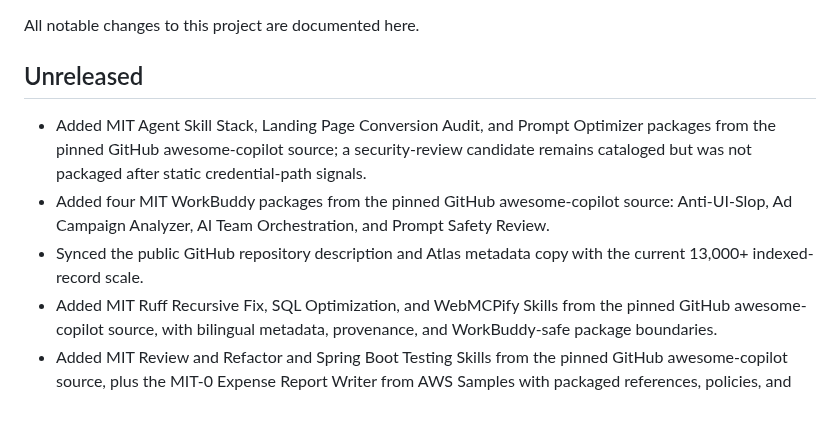
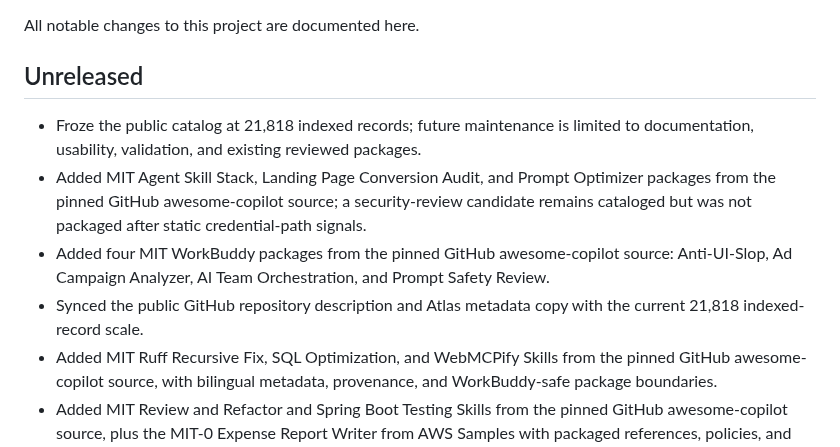
Before and after one commit to sandbaseai/workbuddy-skill, a Markdown page: CHANGELOG.md, the part around the change. Rendered like a GitHub page; blank space fills up the shorter version.

Commit message:
docs: record frozen catalog policy

```diff
--- a/CHANGELOG.md
+++ b/CHANGELOG.md
@@ -4,9 +4,10 @@ All notable changes to this project are documented here.
 
 ## Unreleased
 
+- Froze the public catalog at 21,818 indexed records; future maintenance is limited to documentation, usability, validation, and existing reviewed packages.
 - Added MIT Agent Skill Stack, Landing Page Conversion Audit, and Prompt Optimizer packages from the pinned GitHub awesome-copilot source; a security-review candidate remains cataloged but was not packaged after static credential-path signals.
 - Added four MIT WorkBuddy packages from the pinned GitHub awesome-copilot source: Anti-UI-Slop, Ad Campaign Analyzer, AI Team Orchestration, and Prompt Safety Review.
-- Synced the public GitHub repository description and Atlas metadata copy with the current 13,000+ indexed-record scale.
+- Synced the public GitHub repository description and Atlas metadata copy with the current 21,818 indexed-record scale.
 - Added MIT Ruff Recursive Fix, SQL Optimization, and WebMCPify Skills from the pinned GitHub awesome-copilot source, with bilingual metadata, provenance, and WorkBuddy-safe package boundaries.
 - Added MIT Review and Refactor and Spring Boot Testing Skills from the pinned GitHub awesome-copilot source, plus the MIT-0 Expense Report Writer from AWS Samples with packaged references, policies, and templates.
 - Added Apache-2.0 Playwright CLI Browser Automation from the pinned Microsoft Playwright source with its browser, storage, network, tracing, and test references.
```
